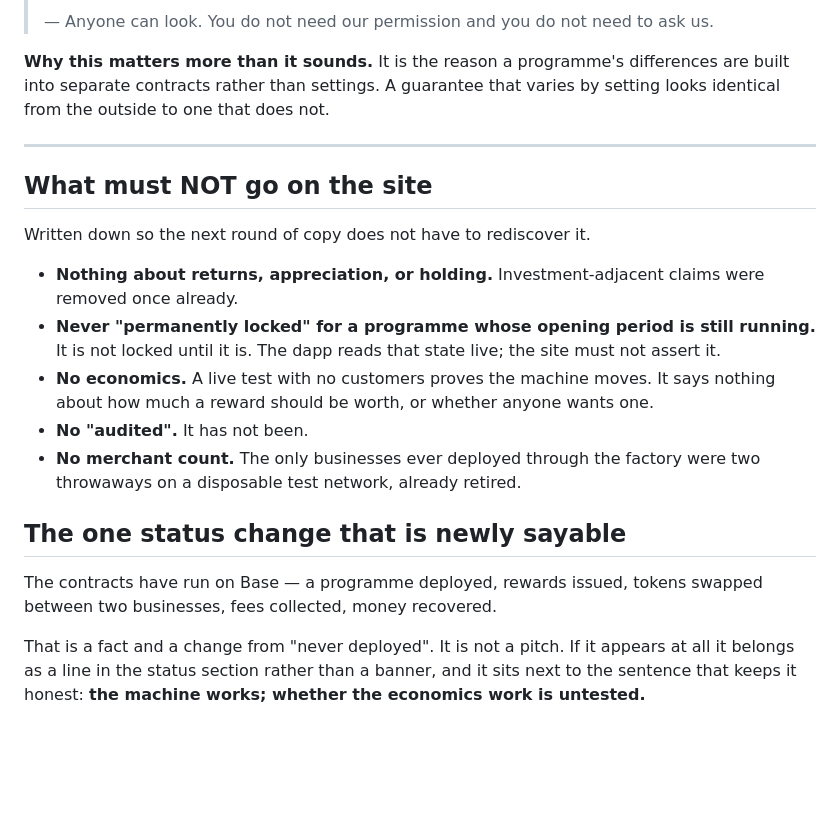
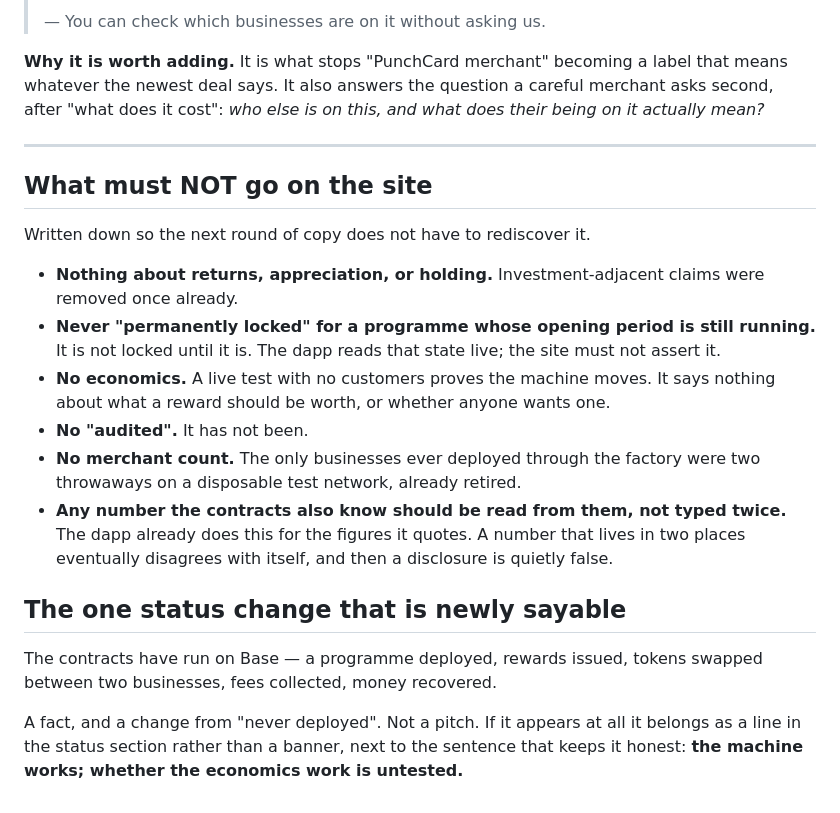
Before and after one commit to KOKOSICECREAM/PunchCard, a Markdown page: docs/site-copy-proposal.md, the part around one of its changes. Drawn GitHub-style; blank space fills up the shorter version.

```diff
--- a/docs/site-copy-proposal.md
+++ b/docs/site-copy-proposal.md
@@ -76,9 +85,10 @@ they ask.
 >
-> — Anyone can look. You do not need our permission and you do not need to ask us.
+> — You can check which businesses are on it without asking us.
 
-**Why this matters more than it sounds.** It is the reason a programme's differences are
-built into separate contracts rather than settings. A guarantee that varies by setting looks
-identical from the outside to one that does not.
+**Why it is worth adding.** It is what stops "PunchCard merchant" becoming a label that
+means whatever the newest deal says. It also answers the question a careful merchant asks
+second, after "what does it cost": *who else is on this, and what does their being on it
+actually mean?*
 
 ---
 
@@ -91,16 +101,19 @@ Written down so the next round of copy does not have to rediscover it.
 - **Never "permanently locked" for a programme whose opening period is still running.** It
   is not locked until it is. The dapp reads that state live; the site must not assert it.
 - **No economics.** A live test with no customers proves the machine moves. It says nothing
-  about how much a reward should be worth, or whether anyone wants one.
+  about what a reward should be worth, or whether anyone wants one.
 - **No "audited".** It has not been.
 - **No merchant count.** The only businesses ever deployed through the factory were two
   throwaways on a disposable test network, already retired.
+- **Any number the contracts also know should be read from them, not typed twice.** The dapp
+  already does this for the figures it quotes. A number that lives in two places eventually
+  disagrees with itself, and then a disclosure is quietly false.
 
 ## The one status change that is newly sayable
 
 The contracts have run on Base — a programme deployed, rewards issued, tokens swapped
 between two businesses, fees collected, money recovered.
 
-That is a fact and a change from "never deployed". It is not a pitch. If it appears at all
-it belongs as a line in the status section rather than a banner, and it sits next to the
-sentence that keeps it honest: **the machine works; whether the economics work is untested.**
+A fact, and a change from "never deployed". Not a pitch. If it appears at all it belongs as a
+line in the status section rather than a banner, next to the sentence that keeps it honest:
+**the machine works; whether the economics work is untested.**
```
Also changed, not shown: other parts of docs/site-copy-proposal.md (+58 -49 lines).
